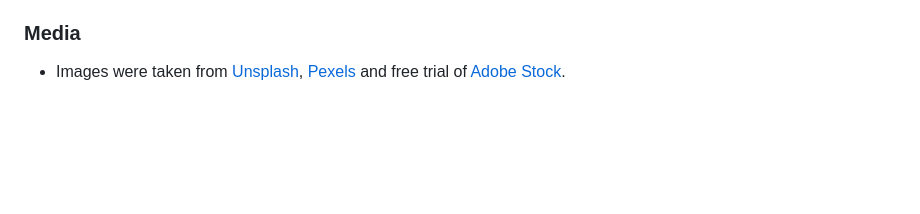
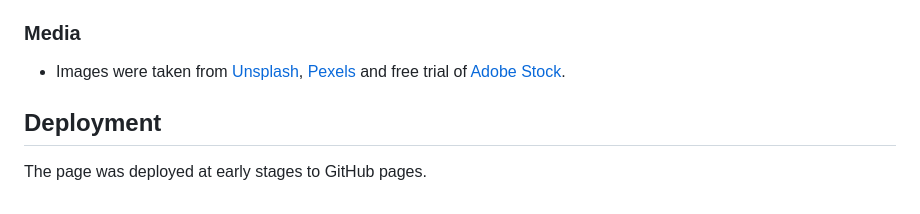
Before and after one commit to mariaciceri/first_project, a Markdown page: README.md, the part around the change. Drawn GitHub-style; blank space fills up the shorter version.

Commit message:
add deployment section to README.md

```diff
--- a/README.md
+++ b/README.md
@@ -111,3 +111,7 @@ Access the webpage [here](https://mariaciceri.github.io/first_project/).
 ### Media
 
 + Images were taken from [Unsplash](https://unsplash.com/), [Pexels](https://unsplash.com/) and free trial of [Adobe Stock](https://stock.adobe.com/se/search?k=%22climbing+shoes%22&search_type=recentsearch).
+
+## Deployment
+
+The page was deployed at early stages to GitHub pages.
```
